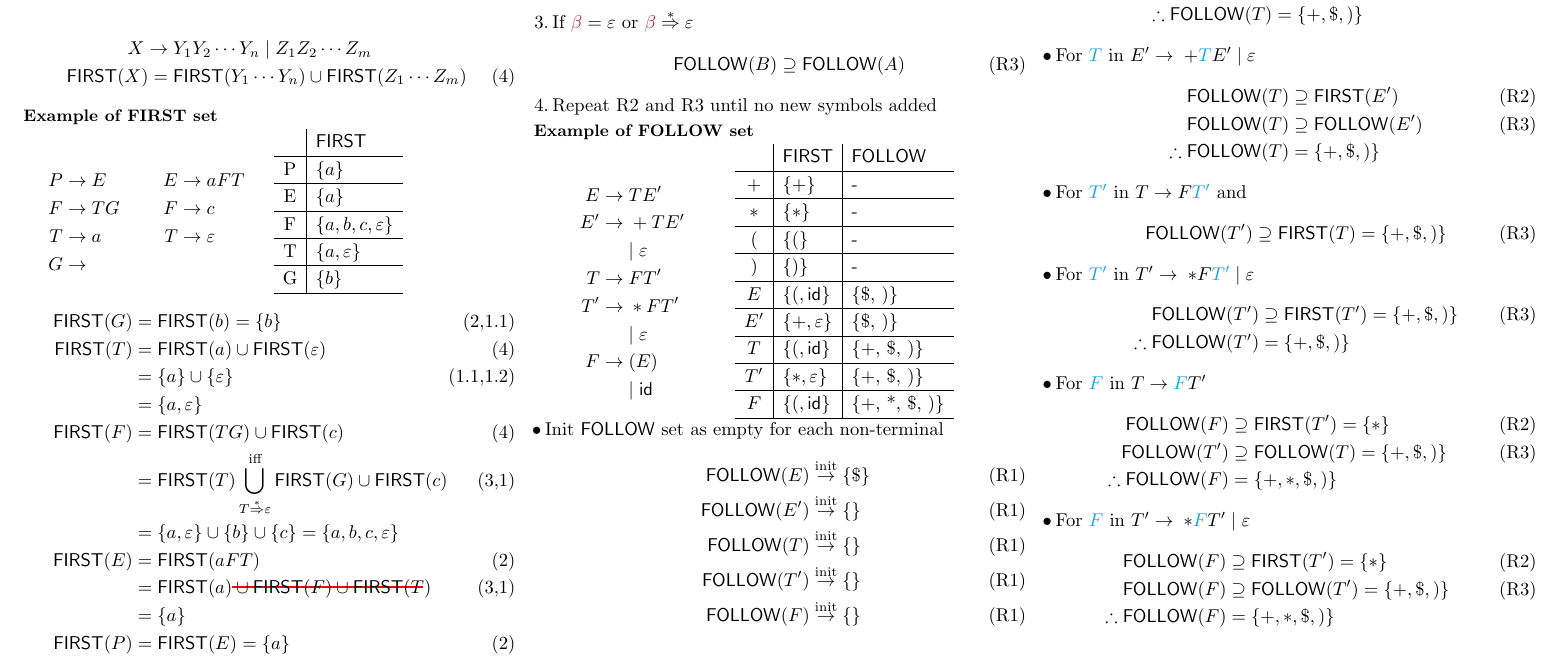
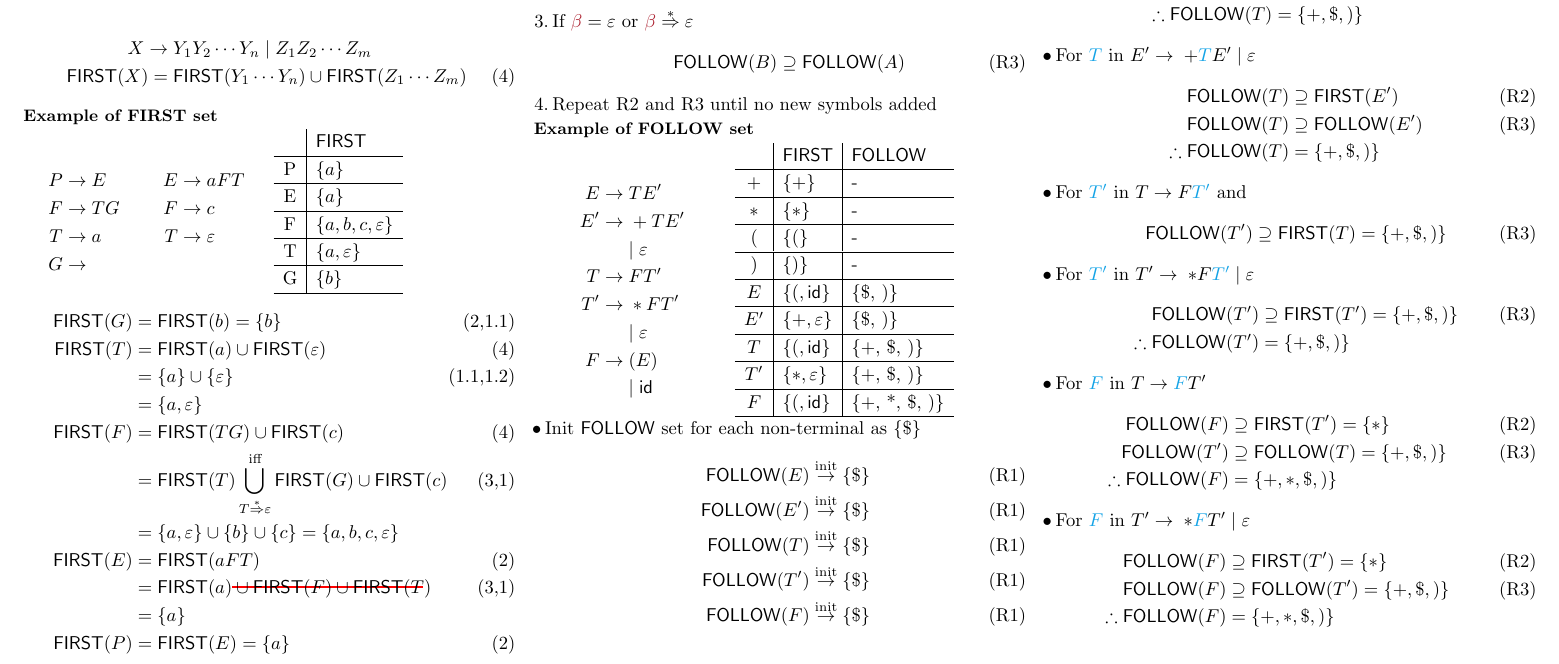
Before and after one commit to Linerre/cheatsheets, a LaTeX document (comp8712/note/sec/firstfollow.tex): part of the page, cut so that both start at the same text. Compiled offline with pdfLaTeX.

Commit message:
[COMP8712] Fix firstfollow

```diff
--- a/comp8712/note/sec/firstfollow.tex
+++ b/comp8712/note/sec/firstfollow.tex
@@ -135,13 +135,13 @@
   \end{tabular}
 \end{minipage}
 \begin{itemize}
-\item Init \textsf{FOLLOW} set as empty for each non-terminal
+\item Init \textsf{FOLLOW} set for each non-terminal as $\mset{\$}$
   \begin{align*}
-    \mathsf{FOLLOW}(E) &\overset{\text{init}}{\to} \mset{\$} \tag{R1} \\
-    \mathsf{FOLLOW}(E') &\overset{\text{init}}{\to} \mset{} \tag{R1} \\
-    \mathsf{FOLLOW}(T) &\overset{\text{init}}{\to} \mset{} \tag{R1} \\
-    \mathsf{FOLLOW}(T') &\overset{\text{init}}{\to} \mset{} \tag{R1} \\
-    \mathsf{FOLLOW}(F) &\overset{\text{init}}{\to} \mset{} \tag{R1} \\
+    \mathsf{FOLLOW}(E) &\overset{\text{init}}{\to}  \mset{\$} \tag{R1} \\
+    \mathsf{FOLLOW}(E') &\overset{\text{init}}{\to} \mset{\$} \tag{R1} \\
+    \mathsf{FOLLOW}(T) &\overset{\text{init}}{\to}  \mset{\$} \tag{R1} \\
+    \mathsf{FOLLOW}(T') &\overset{\text{init}}{\to} \mset{\$} \tag{R1} \\
+    \mathsf{FOLLOW}(F) &\overset{\text{init}}{\to}  \mset{\$} \tag{R1} \\
   \end{align*}
 \item For $\mb{E}$ in $F\to (\mb{E})\gor \mathsf{id}$
   \begin{align*}
```
